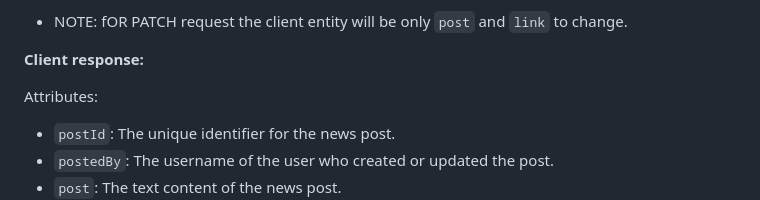
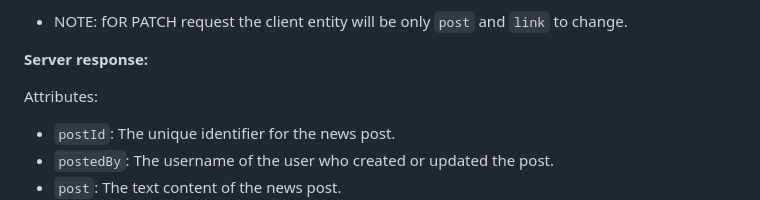
Before and after one commit to YamtalDev/HackerNews-API, a Markdown page: README.md, the part around the change. Drawn GitHub-style.

```diff
--- a/README.md
+++ b/README.md
@@ -56,7 +56,7 @@ Attributes:
 
 - NOTE:  fOR PATCH request the client entity will be only `post` and `link` to change.
 
-**Client response:**
+**Server response:**
 
 Attributes:
 
```
